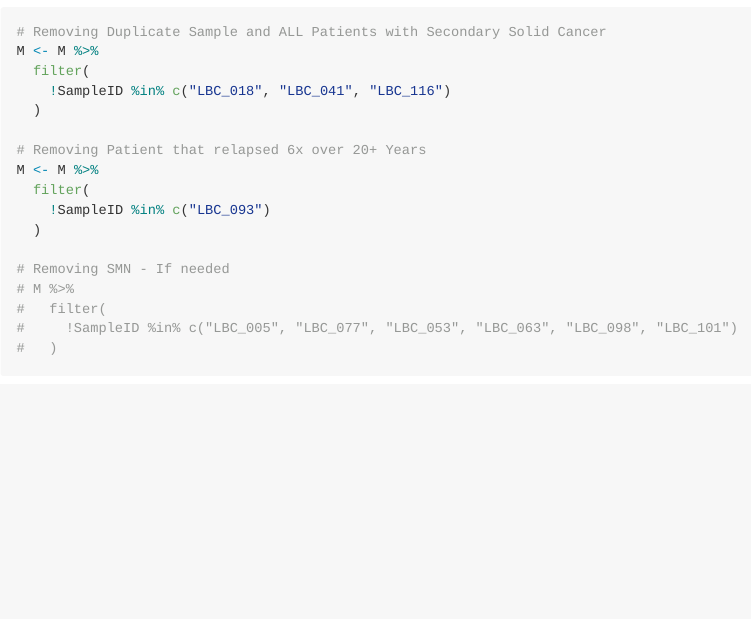
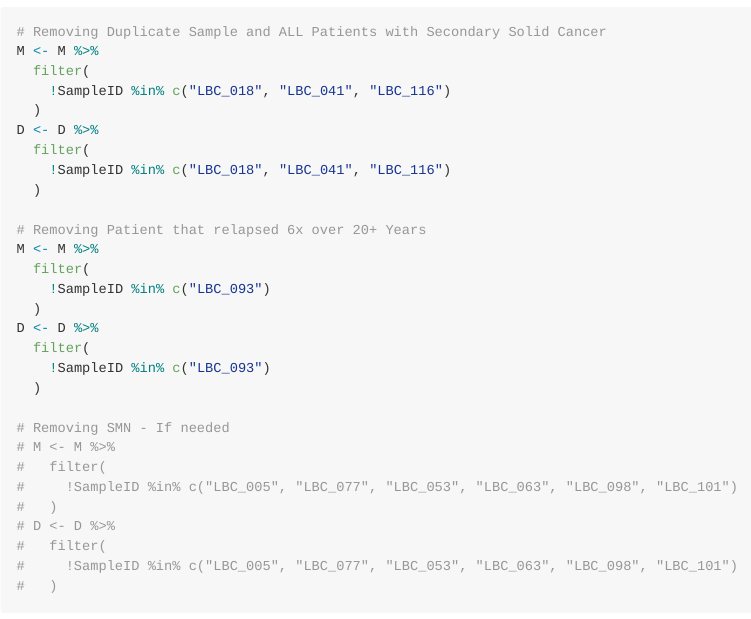
Before and after one commit to kbolton-lab/ChildhoodSurvivorship, an R Markdown document (CHChildhoodSurvivors.Rmd): the page in a window 1100 px wide, from 2630 px down. The pictures show the output file CHChildhoodSurvivors.md that the author committed with the source, drawn offline in the style of GitHub.

Commit message:
Forgot to remove LBC_093

```diff
--- a/CHChildhoodSurvivors.Rmd
+++ b/CHChildhoodSurvivors.Rmd
@@ -142,15 +142,27 @@ M <- M %>%
   filter(
     !SampleID %in% c("LBC_018", "LBC_041", "LBC_116")
   )
+D <- D %>%
+  filter(
+    !SampleID %in% c("LBC_018", "LBC_041", "LBC_116")
+  )
 
 # Removing Patient that relapsed 6x over 20+ Years
 M <- M %>%
   filter(
     !SampleID %in% c("LBC_093")
   )
+D <- D %>%
+  filter(
+    !SampleID %in% c("LBC_093")
+  )
 
 # Removing SMN - If needed
-# M %>%
+# M <- M %>%
+#   filter(
+#     !SampleID %in% c("LBC_005", "LBC_077", "LBC_053", "LBC_063", "LBC_098", "LBC_101")
+#   )
+# D <- D %>%
 #   filter(
 #     !SampleID %in% c("LBC_005", "LBC_077", "LBC_053", "LBC_063", "LBC_098", "LBC_101")
 #   )
```
Also changed, not shown: CHChildhoodSurvivors.md, CHChildhoodSurvivors_files/figure-gfm/Distrubtion by Gene per Sample-1.svg, CHChildhoodSurvivors_files/figure-gfm/Donut Plot of SNPs-1.svg, CHChildhoodSurvivors_files/figure-gfm/Fig1b - Proportion of CH in Case vs Controls-1.svg, CHChildhoodSurvivors_files/figure-gfm/Fig1c - Proportion of CH in Cases vs Groups Grouped by Gene Class-1.svg, CHChildhoodSurvivors_files/figure-gfm/Figure1-1.svg, CHChildhoodSurvivors_files/figure-gfm/Overall Frequency of CH-1.svg, CHChildhoodSurvivors_files/figure-gfm/Violin Plots of the VAF Distributions-1.svg.
